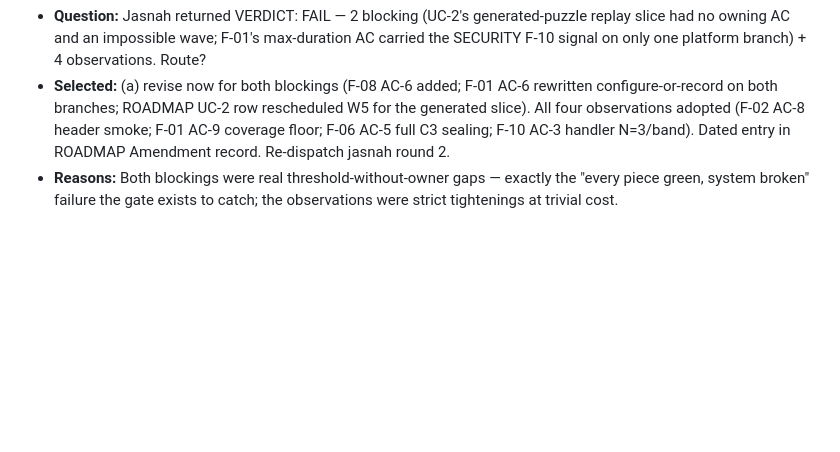
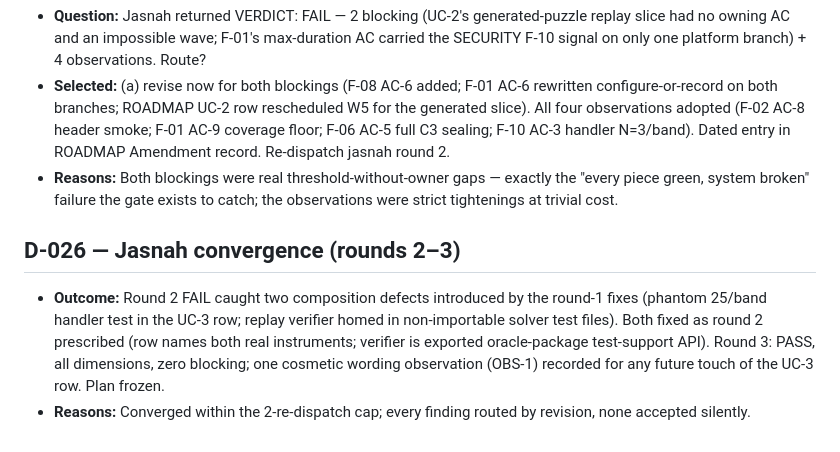
Before and after one commit to NerdAlert58/sudoku-flow2, a Markdown page: DECISIONS.md, the part around the change. GitHub-like rendering; blank space fills up the shorter version.

Commit message:
impl: jasnah PASS round 3; plan frozen; CONTEXT refresh + decision log

```diff
--- a/DECISIONS.md
+++ b/DECISIONS.md
@@ -299,3 +299,13 @@ question → options → selected → reasons.
 - **Reasons:** Both blockings were real threshold-without-owner gaps — exactly the
   "every piece green, system broken" failure the gate exists to catch; the observations
   were strict tightenings at trivial cost.
+
+## D-026 — Jasnah convergence (rounds 2–3)
+- **Outcome:** Round 2 FAIL caught two composition defects introduced by the round-1
+  fixes (phantom 25/band handler test in the UC-3 row; replay verifier homed in
+  non-importable solver test files). Both fixed as round 2 prescribed (row names both
+  real instruments; verifier is exported oracle-package test-support API). Round 3:
+  PASS, all dimensions, zero blocking; one cosmetic wording observation (OBS-1)
+  recorded for any future touch of the UC-3 row. Plan frozen.
+- **Reasons:** Converged within the 2-re-dispatch cap; every finding routed by revision,
+  none accepted silently.
```
Also changed, not shown: CONTEXT.md (+3 -3 lines).
